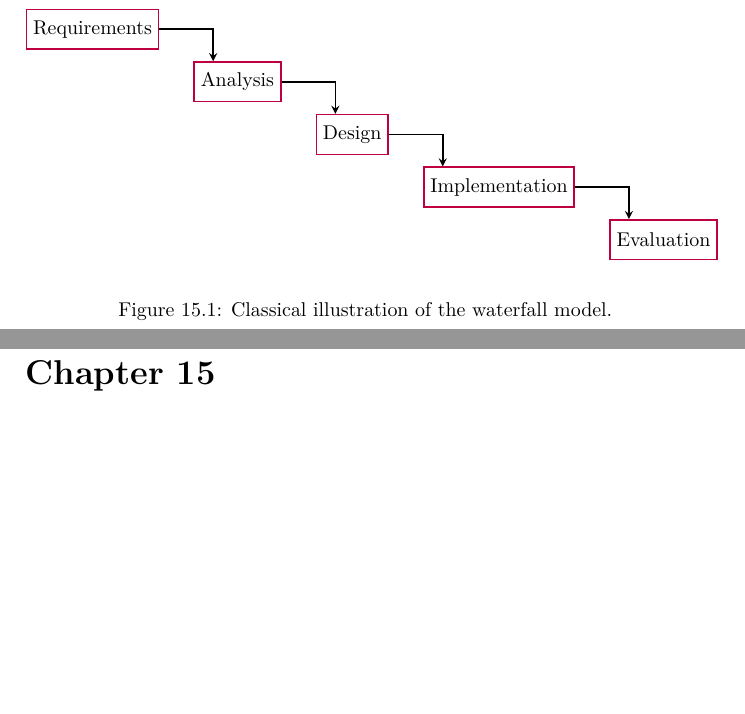
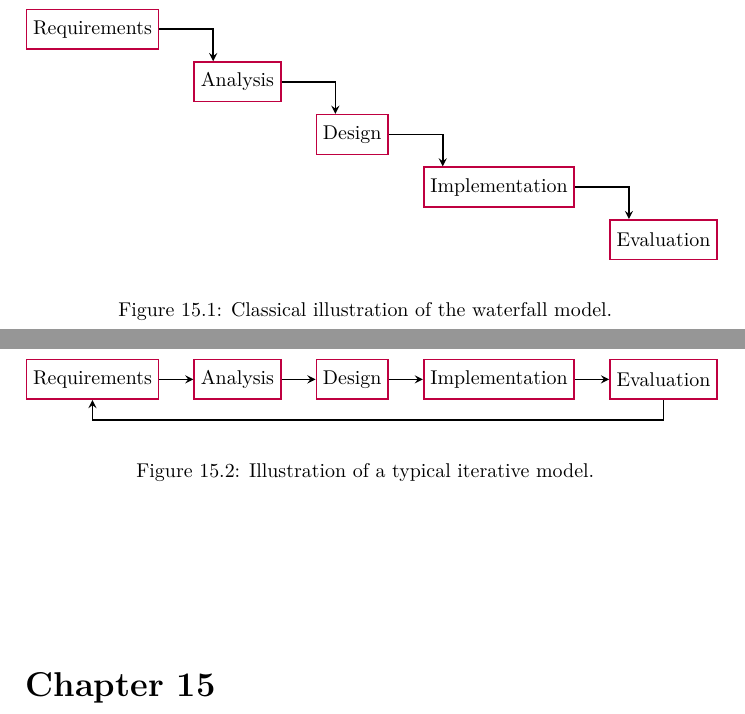
Before and after one commit to aslakjohansen/progintro, a LaTeX thesis (doc/document.tex, which reads doc/figs/swdev_iterative.tex, doc/swdev.tex): two parts of pages 53 and 54 of 69, joined at a grey line, cut so that both start at the same text, the shorter picture padded with empty space. Compiled offline with XeLaTeX; a LaTeX package or settings file that is missing is left out.

Commit message:
Added an illustration of an iterative model

```diff
--- /dev/null
+++ b/doc/figs/swdev_iterative.tex
@@ -0,0 +1,38 @@
+\begin{center}
+  \begin{tikzpicture}[remember picture]
+    \newcommand{\nodeheight}{7mm}
+    \newcommand{\xstepsize}{6mm}
+    \tikzstyle{edge}  = [thick,>=stealth,draw=black]
+    \tikzstyle{dedge} = [thick,->,>=stealth,draw=black]
+    \tikzstyle{node}=[
+      rectangle,
+      draw=purple,
+      anchor=west,
+      thick,
+      minimum height=\nodeheight
+    ]
+
+    \node[node] (requirements)
+      at (0,0)
+      {Requirements};
+    \node[node] (analysis)
+      at ([xshift=\xstepsize] requirements.east)
+      {Analysis};
+    \node[node] (design)
+      at ([xshift=\xstepsize] analysis.east)
+      {Design};
+    \node[node] (implementation)
+      at ([xshift=\xstepsize] design.east)
+      {Implementation};
+    \node[node] (evaluation)
+      at ([xshift=\xstepsize] implementation.east)
+      {Evaluation};
+
+    \draw[dedge] (requirements)--(analysis);
+    \draw[dedge] (analysis)--(design);
+    \draw[dedge] (design)--(implementation);
+    \draw[dedge] (implementation)--(evaluation);
+
+    \draw[dedge] (evaluation)--([yshift=-\nodeheight/2]evaluation.south)-|(requirements);
+  \end{tikzpicture}
+\end{center}
--- a/doc/swdev.tex
+++ b/doc/swdev.tex
@@ -17,6 +17,13 @@
 
 \subsection{Iterative Models}
 
+
+\begin{figure}[tbp]
+  \input{figs/swdev_iterative.tex}
+  \caption{Illustration of a typical iterative model.}
+  \label{fig:swdev:waterfall}
+\end{figure}
+
 \section{Tools}
 \subsection{Program Specification}
 \subsection{Noun Verb Analysis}
```
